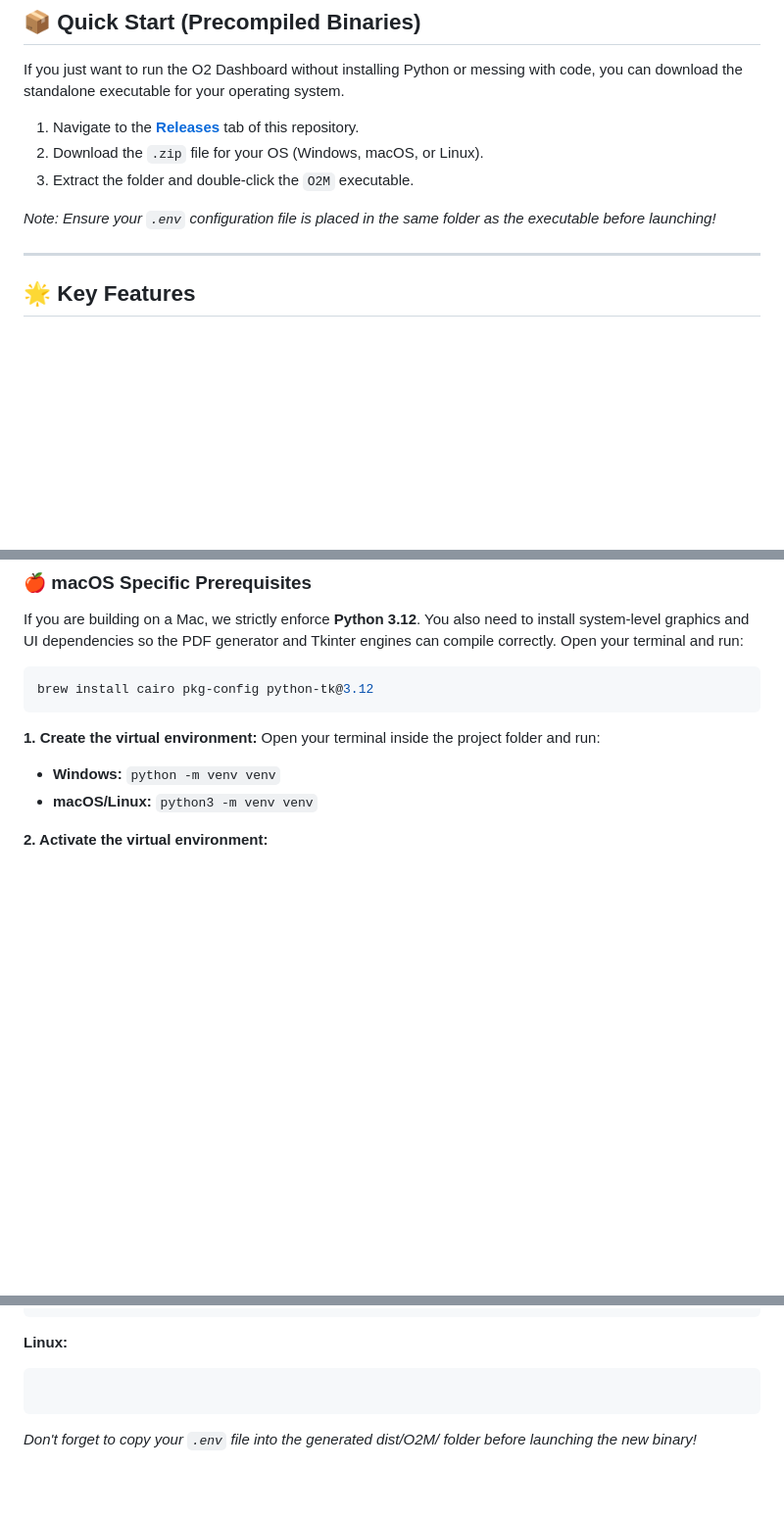
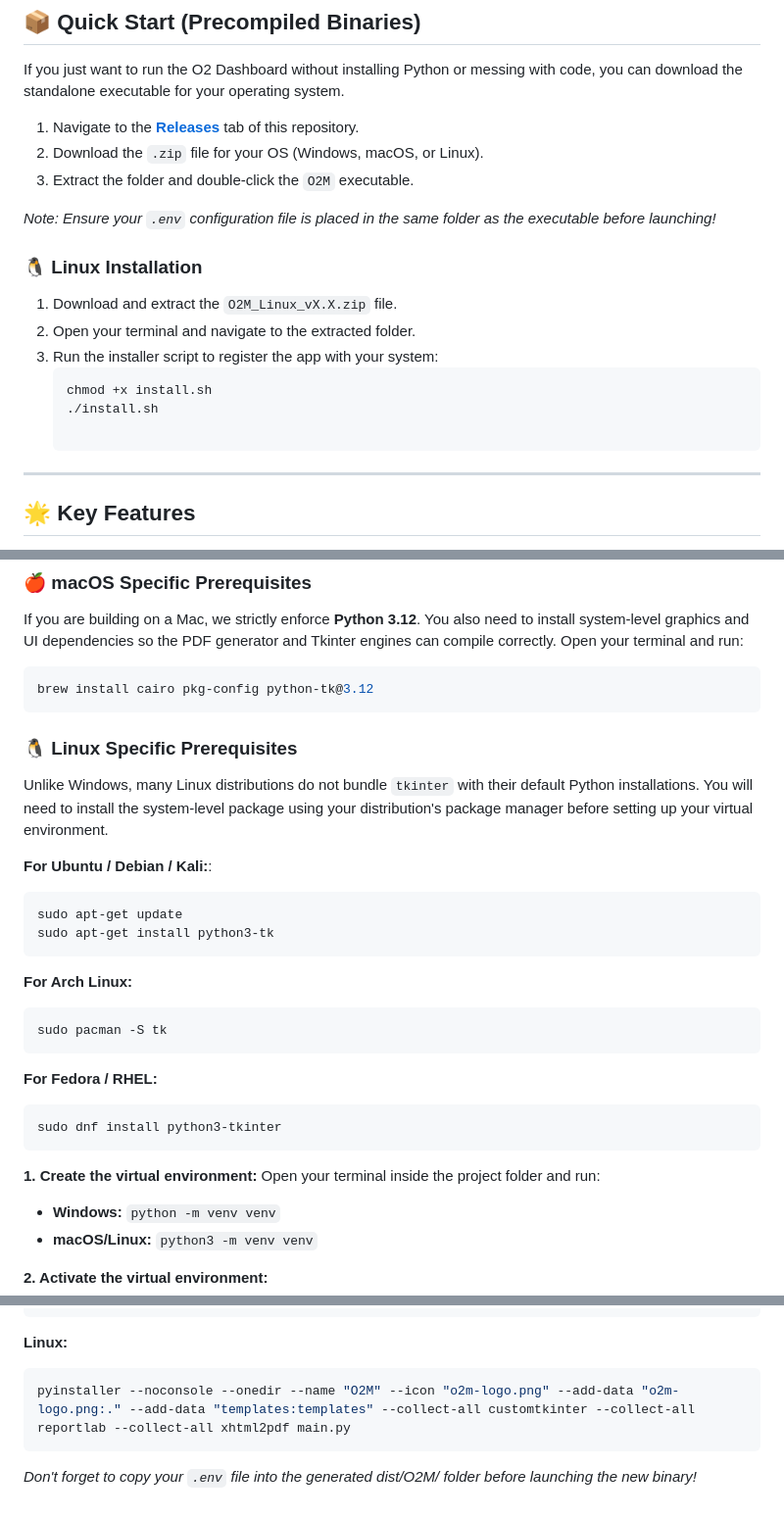
Before and after one commit to patrick-burasan24/oxygen-monitoring, a Markdown page: README.md, 3 parts joined by grey strips. Shown at 98% size. Drawn GitHub-style; blank space fills up the shorter version.

````diff
--- a/README.md
+++ b/README.md
@@ -13,6 +13,15 @@ If you just want to run the O2 Dashboard without installing Python or messing wi
 3. Extract the folder and double-click the `O2M` executable.
 
 *Note: Ensure your `.env` configuration file is placed in the same folder as the executable before launching!*
+
+### 🐧 Linux Installation
+
+1. Download and extract the `O2M_Linux_vX.X.zip` file.
+2. Open your terminal and navigate to the extracted folder.
+3. Run the installer script to register the app with your system:
+   ```bash
+   chmod +x install.sh
+   ./install.sh
 
 ---
 
@@ -47,6 +56,24 @@ If you are building on a Mac, we strictly enforce **Python 3.12**. You also need
 Open your terminal and run:
 ```bash
 brew install cairo pkg-config python-tk@3.12
+```
+### 🐧 Linux Specific Prerequisites
+Unlike Windows, many Linux distributions do not bundle `tkinter` with their default Python installations. You will need to install the system-level package using your distribution's package manager before setting up your virtual environment.
+
+**For Ubuntu / Debian / Kali:**:
+```bash
+sudo apt-get update
+sudo apt-get install python3-tk
+```
+
+**For Arch Linux:**
+```bash
+sudo pacman -S tk
+```
+
+**For Fedora / RHEL:**
+```bash
+sudo dnf install python3-tkinter
 ```
 
 **1. Create the virtual environment:**
@@ -174,7 +201,7 @@ pyinstaller --noconsole --onedir --name "O2M" --icon "o2m-logo.icns" --add-data
 
 **Linux:**
 ```bash
-
+pyinstaller --noconsole --onedir --name "O2M" --icon "o2m-logo.png" --add-data "o2m-logo.png:." --add-data "templates:templates" --collect-all customtkinter --collect-all reportlab --collect-all xhtml2pdf main.py
 ```
 
 *Don't forget to copy your `.env` file into the generated dist/O2M/ folder before launching the new binary!*
````
